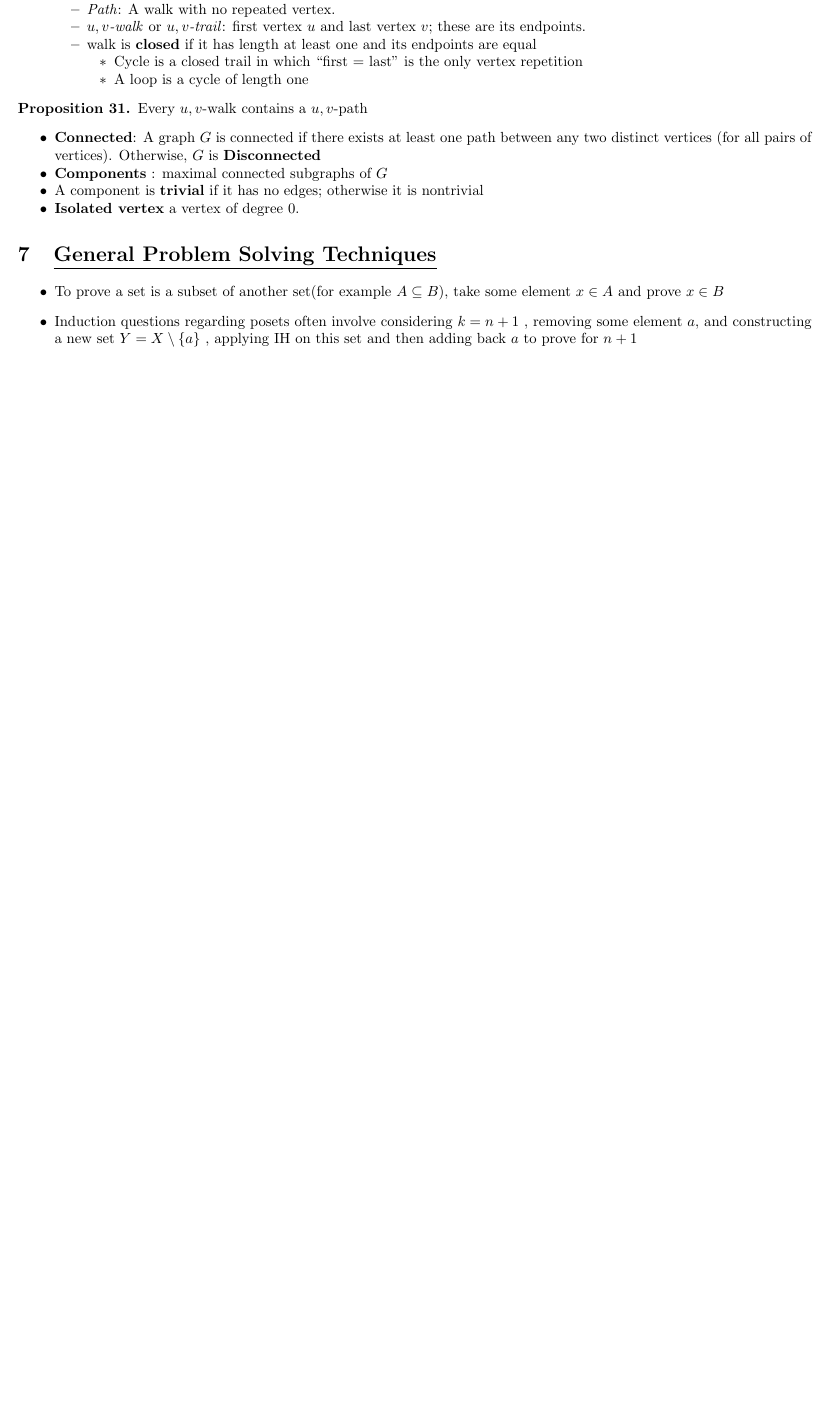
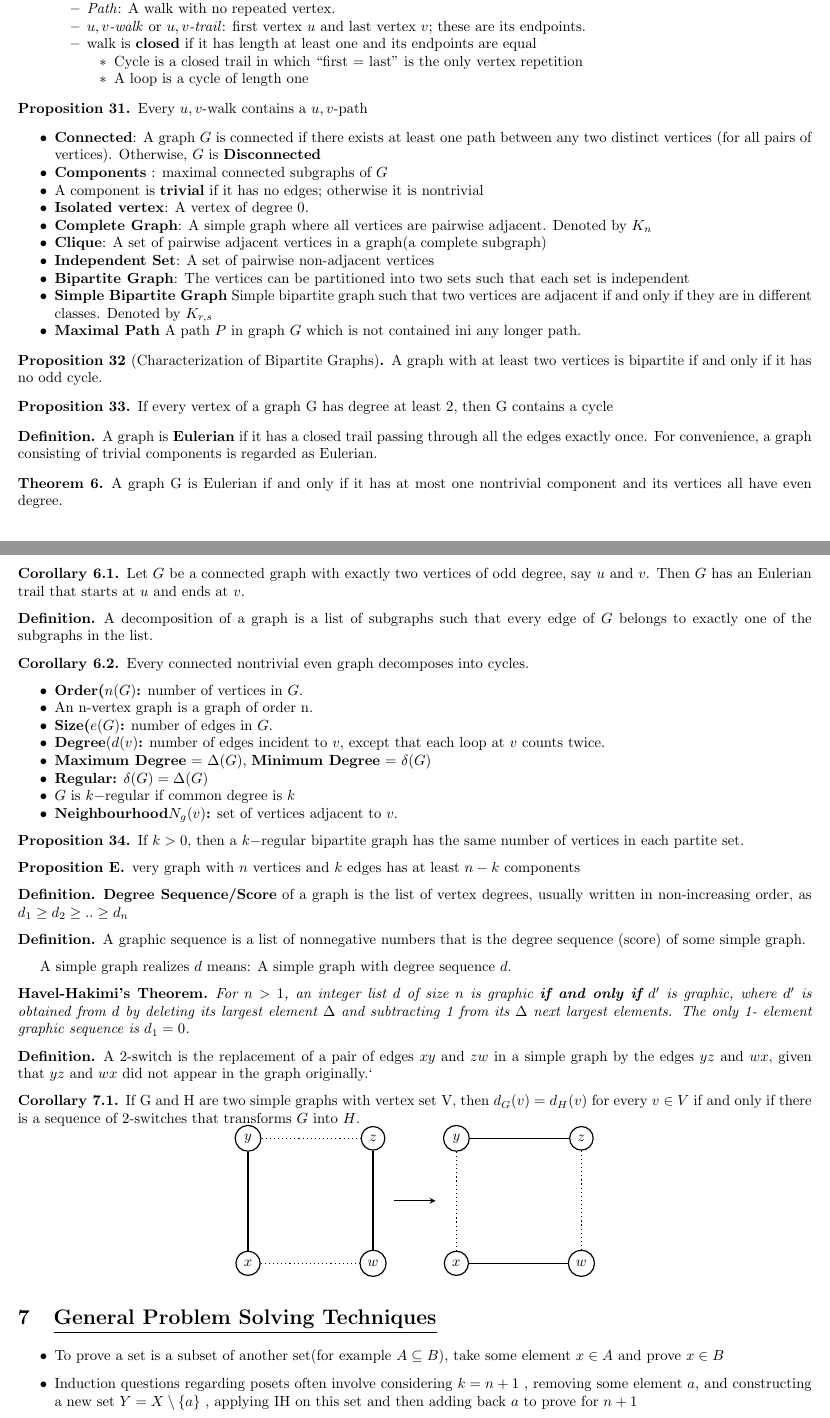
Before and after one commit to Anirudh-S-Kumar/DS-Theorems, a LaTeX document (main.tex): part of page 8 of 8 before the commit and two parts of pages 8 and 9 of 9 after it, the two joined at a grey line, cut so that both start at the same text, the shorter picture padded with empty space. Compiled offline with pdfLaTeX.

Commit message:
Completed Full Notes

```diff
--- a/main.tex
+++ b/main.tex
@@ -774,38 +807,142 @@ $v$; these are its endpoints.
     \item \textbf{Components} : maximal connected subgraphs of $G$
     \item A component is \textbf{trivial} if it has no edges;
 otherwise it is nontrivial
-    \item \textbf{Isolated vertex} a vertex of degree 0.
+    \item \textbf{Isolated vertex}: A vertex of degree 0.
+    \item \textbf{Complete Graph}: A simple graph where all vertices are pairwise adjacent. Denoted by $K_n$
+    \item \textbf{Clique}: A set of pairwise adjacent vertices in a graph(a complete subgraph)
+    \item \textbf{Independent Set}: A set of pairwise non-adjacent vertices
+    \item \textbf{Bipartite Graph}: The vertices can be
+partitioned into two sets such that each set is
+independent
+    \item \textbf{Simple Bipartite Graph} Simple bipartite graph such that two vertices are adjacent if and only if they are in different classes. Denoted by $K_{r,s}$
 
+    \item \textbf{Maximal Path} A path $P$ in graph $G$ which is not contained ini any longer path.
 \end{compactitem}
 
-% \begin{center}
-% \begin{tikzpicture}[node distance={15mm}, thick, main/.style = {draw, circle}]
-% 		\node [main] (0) at (-3, 1.75) {A};
-% 		\node [main] (1) at (-4.75, 0) {B};
-% 		\node [main] (2) at (-1.25, 0) {C};
-% 		\node [main] (3) at (-4, -2) {D};
-% 		\node [main] (4) at (-2, -2) {E};
-% 		\node [main] (5) at (3, 1.75) {A};
-% 		\node [main] (6) at (1.25, 0) {B};
-% 		\node [main] (7) at (4.75, 0) {C};
-% 		\node [main] (8) at (2, -2) {D};
-% 		\node [main] (9) at (4, -2) {E};
-% 	% \begin{pgfonlayer}
-% 		\draw (0) to (2);
-% 		\draw (2) to (4);
-% 		\draw (4) to (3);
-% 		\draw (3) to (1);
-% 		\draw (1) to (0);
-% 		\draw (0) to (3);
-% 		\draw (5) to (9);
-% 		\draw (7) to (8);
-% 		\draw (7) to (6);
-% 		\draw (9) to (6);
-% 	% \end{pgfonlayer}
+\begin{manualprop}{32}[Characterization of Bipartite
+Graphs] A graph with at least two vertices is
+bipartite if and only if it has no odd cycle.
+\end{manualprop}
 
-% \end{tikzpicture}
-% \end{center}
 
+\begin{manualprop}{33}
+    If every vertex of a graph G has degree at least 2, then G contains a cycle
+\end{manualprop}
+
+\begin{defi}
+    A graph is \textbf{Eulerian} if it has a closed trail passing
+through all the edges exactly once. For convenience, a
+graph consisting of trivial components is regarded as
+Eulerian.
+\end{defi}
+
+\begin{manualtheorem}{6}
+    A graph G is Eulerian if and only if it has at
+most one nontrivial component and its vertices all have even degree.
+\end{manualtheorem}
+
+\begin{manualcoro}{6.1}
+    Let $G$ be a connected graph with exactly two vertices of odd
+degree, say $u$ and $v$. Then $G$ has an Eulerian trail that starts at $u$ and ends
+at $v$.
+\end{manualcoro}
+
+\begin{defi}
+    A decomposition of a graph is a list of subgraphs such that every
+edge of $G$ belongs to exactly one of the subgraphs in the list.
+\end{defi}
+
+
+\begin{manualcoro}{6.2}
+Every connected nontrivial even graph decomposes into cycles.
+\end{manualcoro}
+
+
+\begin{compactitem}
+    \item \textbf{Order($n(G)$:} number of vertices in $G$.
+    \item An n-vertex graph is a graph of order n.
+    \item \textbf{Size($e(G)$:} number of edges in $G$.
+    \item \textbf{Degree$(d(v)$:} number of edges incident to $v$, except that each loop at $v$ counts twice.
+    \item \textbf{Maximum Degree} = $\Delta(G)$, \textbf{Minimum Degree} = $\delta(G)$
+    \item \textbf{Regular:} $\delta(G) = \Delta(G)$
+    \item $G$ is $k-$regular if common degree is $k$
+    \item \textbf{Neighbourhood$N_g (v)$:} set of vertices adjacent to $v$.
+\end{compactitem}
+
+\begin{manualprop}{34}
+    If $k > 0$, then a $k-$regular bipartite graph has the same
+number of vertices in each partite set.
+\end{manualprop}
+
+\begin{manualprop}
+    Every graph with $n$ vertices and $k$
+edges has at least $n-k$ components
+\end{manualprop}
+
+\begin{defi}
+    \textbf{Degree Sequence/Score} of a graph is the list of vertex
+degrees, usually written in non-increasing order, as $d_1 \geq d_2 \geq .. \geq d_n$
+\end{defi}
+
+\begin{defi}
+    A graphic sequence is a list of nonnegative
+numbers that is the degree sequence (score)
+of some simple graph.
+\end{defi}
+
+A simple graph realizes $d$ means: A simple graph with degree
+sequence $d$.
+
+
+\begin{namedtheorem}[Havel-Hakimi] For $n > 1$, an integer
+list $d$ of size $n$ is graphic \textbf{if and only if} $d'$ is graphic, where $d'$
+is obtained from $d$ by deleting its largest element $\Delta$ and
+subtracting 1 from its $\Delta$ next largest elements. The only 1-
+element graphic sequence is $d_1 = 0$.
+\end{namedtheorem}
+
+\begin{defi}
+    A 2-switch is the replacement of a pair of
+edges $xy$ and $zw$ in a simple graph by the
+edges $yz$ and $wx$, given that $yz$ and $wx$ did
+not appear in the graph originally.`
+\end{defi}
+
+
+
+
+\begin{manualcoro}{7.1}
+    If G and H are two simple graphs with
+vertex set V, then $d_G (v)=d_H (v)$ for every $v \in V$ if and only
+if there is a sequence of 2-switches that transforms $G$
+into $H$.
+\end{manualcoro}
+
+
+\begin{center}
+\usetikzlibrary {arrows.meta}
+    \begin{tikzpicture}[node distance={15mm}, thick, main/.style = {draw, circle}]
+        \node [main] (0) at (-4, 1.5) {$y$};
+        \node [main] (1) at (-1, 1.5) {$z$};
+        \node [main] (2) at (-1, -1.5) {$w$};
+        \node [main] (3) at (-4, -1.5) {$x$};
+        \node [main] (4) at (1, 1.5) {$y$};
+        \node [main] (5) at (1, -1.5) {$x$};
+        \node [main] (6) at (4, 1.5) {$z$};
+        \node [main] (7) at (4, -1.5) {$w$};
+         \draw[-stealth] (-0.5,0) -- (0.5,0);
+        \draw[dotted] (0) to (1);
+        \draw (1) to (2);
+        \draw (0) to (3);
+        \draw[dotted] (3) to (2);
+        \draw (4) to (6);
+        \draw (7) to (5);
+        \draw[dotted] (4) to (5);
+        \draw[dotted] (6) to (7);
+	% \end{pgfonlayer}
+\end{tikzpicture}
+
+\end{center}
 
 
 \section{\underline{General Problem Solving Techniques}}
```
Also changed, not shown: main.tex (36 more changed lines).
